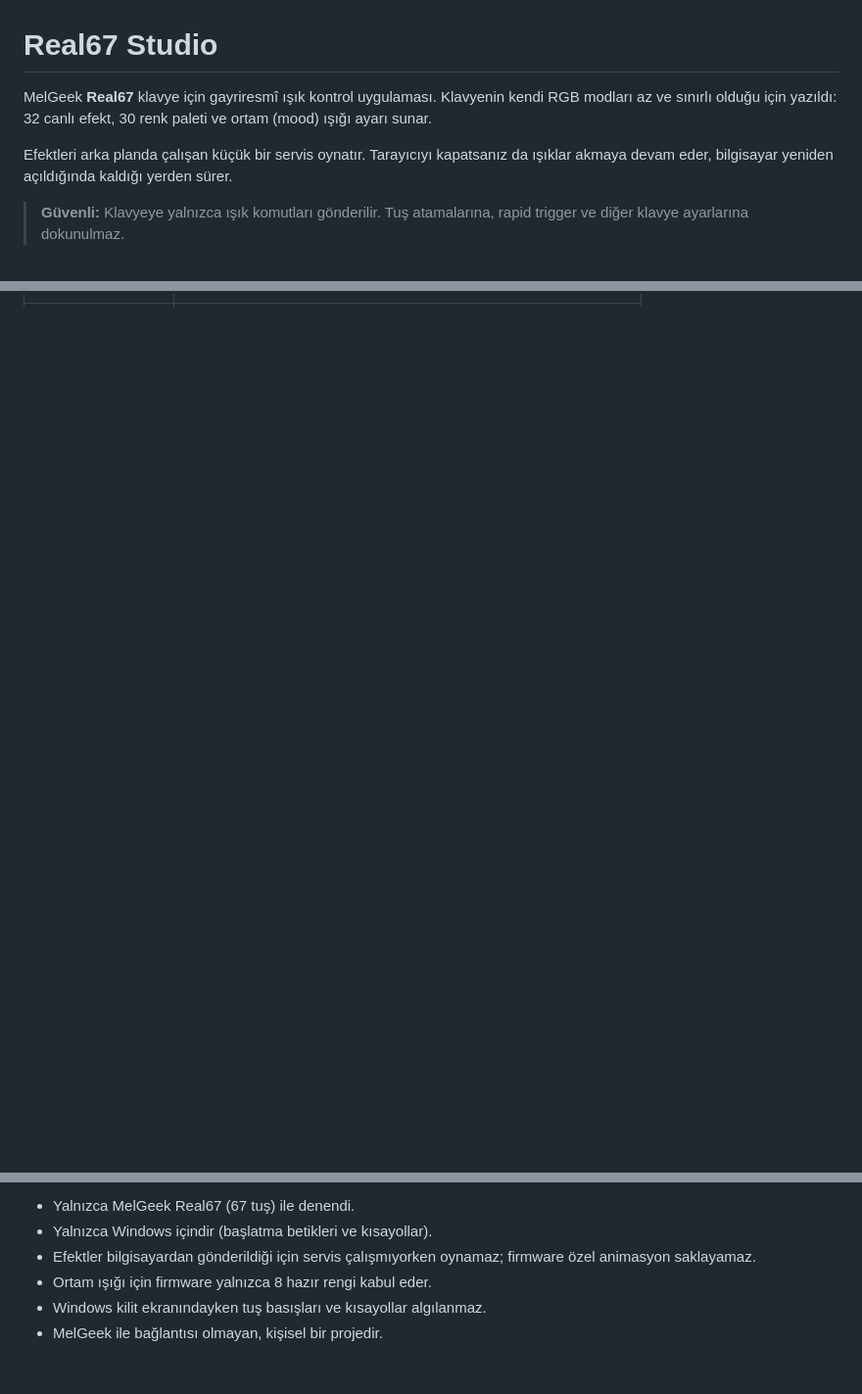
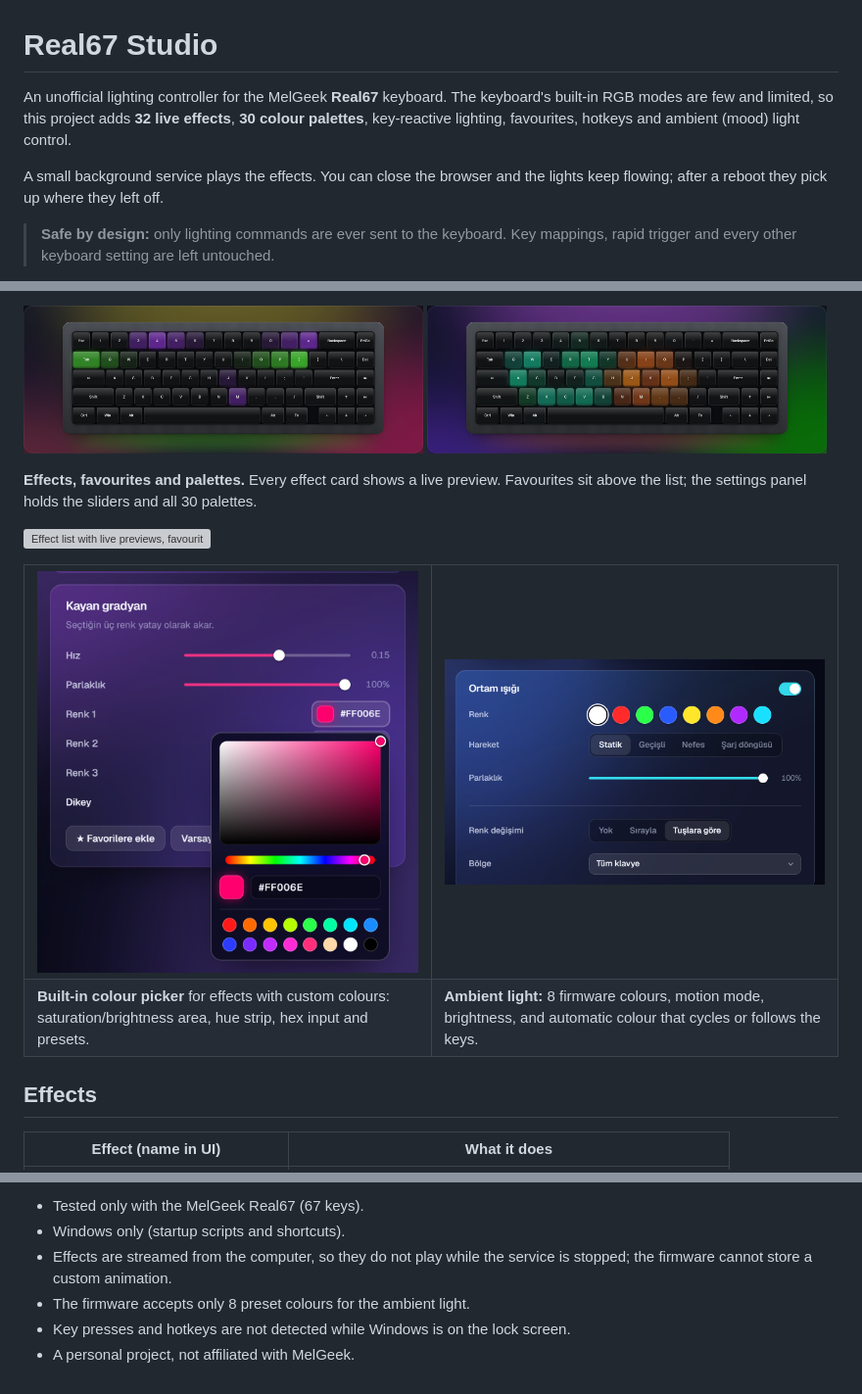
Before and after one commit to mstfemre/real67-studio, a Markdown page: README.md, 3 parts joined by grey strips. Shown at 98% size. Rendered like a GitHub page; pictures changed too: docs/screenshots/ambient.png (added), docs/screenshots/color-picker.png (added), docs/screenshots/reactive-fireworks.png (added); blank space fills up the shorter version; grey boxes are pictures that could not be loaded.

```diff
--- a/README.md
+++ b/README.md
@@ -1,8 +1,8 @@
 # Real67 Studio
 
-MelGeek **Real67** klavye için gayriresmî ışık kontrol uygulaması. Klavyenin kendi RGB modları az ve sınırlı olduğu için yazıldı: 32 canlı efekt, 30 renk paleti ve ortam (mood) ışığı ayarı sunar.
+An unofficial lighting controller for the MelGeek **Real67** keyboard. The keyboard's built-in RGB modes are few and limited, so this project adds **32 live effects**, **30 colour palettes**, key-reactive lighting, favourites, hotkeys and ambient (mood) light control.
 
-Efektleri arka planda çalışan küçük bir servis oynatır. Tarayıcıyı kapatsanız da ışıklar akmaya devam eder, bilgisayar yeniden açıldığında kaldığı yerden sürer.
+A small background service plays the effects. You can close the browser and the lights keep flowing; after a reboot they pick up where they left off.
 
-> **Güvenli:** Klavyeye yalnızca ışık komutları gönderilir. Tuş atamalarına, rapid trigger ve diğer klavye ayarlarına dokunulmaz.
+> **Safe by design:** only lighting commands are ever sent to the keyboard. Key mappings, rapid trigger and every other keyboard setting are left untouched.
 
@@ -45 +53,24 @@ Real67'nin resmî aracı [MelGeek Hive](https://hive.melgeek.com) yalnızca birk
+<p>
+  <img src="docs/screenshots/reactive-laser.png" width="49%" alt="Laser effect: beams along the row and column of two pressed keys">
+  <img src="docs/screenshots/reactive-fireworks.png" width="49%" alt="Fireworks effect: sparks spreading from two pressed keys">
+</p>
+
+**Effects, favourites and palettes.** Every effect card shows a live preview. Favourites sit above the list; the settings panel holds the sliders and all 30 palettes.
+
+![Effect list with live previews, favourites and the palette picker](docs/screenshots/effects.png)
+
+<table>
+  <tr>
+    <td width="50%"><img src="docs/screenshots/color-picker.png" alt="Built-in colour picker"></td>
+    <td width="50%"><img src="docs/screenshots/ambient.png" alt="Ambient light settings"></td>
+  </tr>
+  <tr>
+    <td><b>Built-in colour picker</b> for effects with custom colours: saturation/brightness area, hue strip, hex input and presets.</td>
+    <td><b>Ambient light:</b> 8 firmware colours, motion mode, brightness, and automatic colour that cycles or follows the keys.</td>
+  </tr>
+</table>
+
+## Effects
+
+| Effect (name in UI) | What it does |
 |---|---|
@@ -159,7 +195,7 @@ Tarayıcı (arayüz)  ──HTTP──▶  Servis (Node.js)  ──USB HID──
 
-- Yalnızca MelGeek Real67 (67 tuş) ile denendi.
-- Yalnızca Windows içindir (başlatma betikleri ve kısayollar).
-- Efektler bilgisayardan gönderildiği için servis çalışmıyorken oynamaz; firmware özel animasyon saklayamaz.
-- Ortam ışığı için firmware yalnızca 8 hazır rengi kabul eder.
-- Windows kilit ekranındayken tuş basışları ve kısayollar algılanmaz.
-- MelGeek ile bağlantısı olmayan, kişisel bir projedir.
+- Tested only with the MelGeek Real67 (67 keys).
+- Windows only (startup scripts and shortcuts).
+- Effects are streamed from the computer, so they do not play while the service is stopped; the firmware cannot store a custom animation.
+- The firmware accepts only 8 preset colours for the ambient light.
+- Key presses and hotkeys are not detected while Windows is on the lock screen.
+- A personal project, not affiliated with MelGeek.
```
Also changed, not shown: other parts of README.md (+124 -111 lines), 2 other files.
